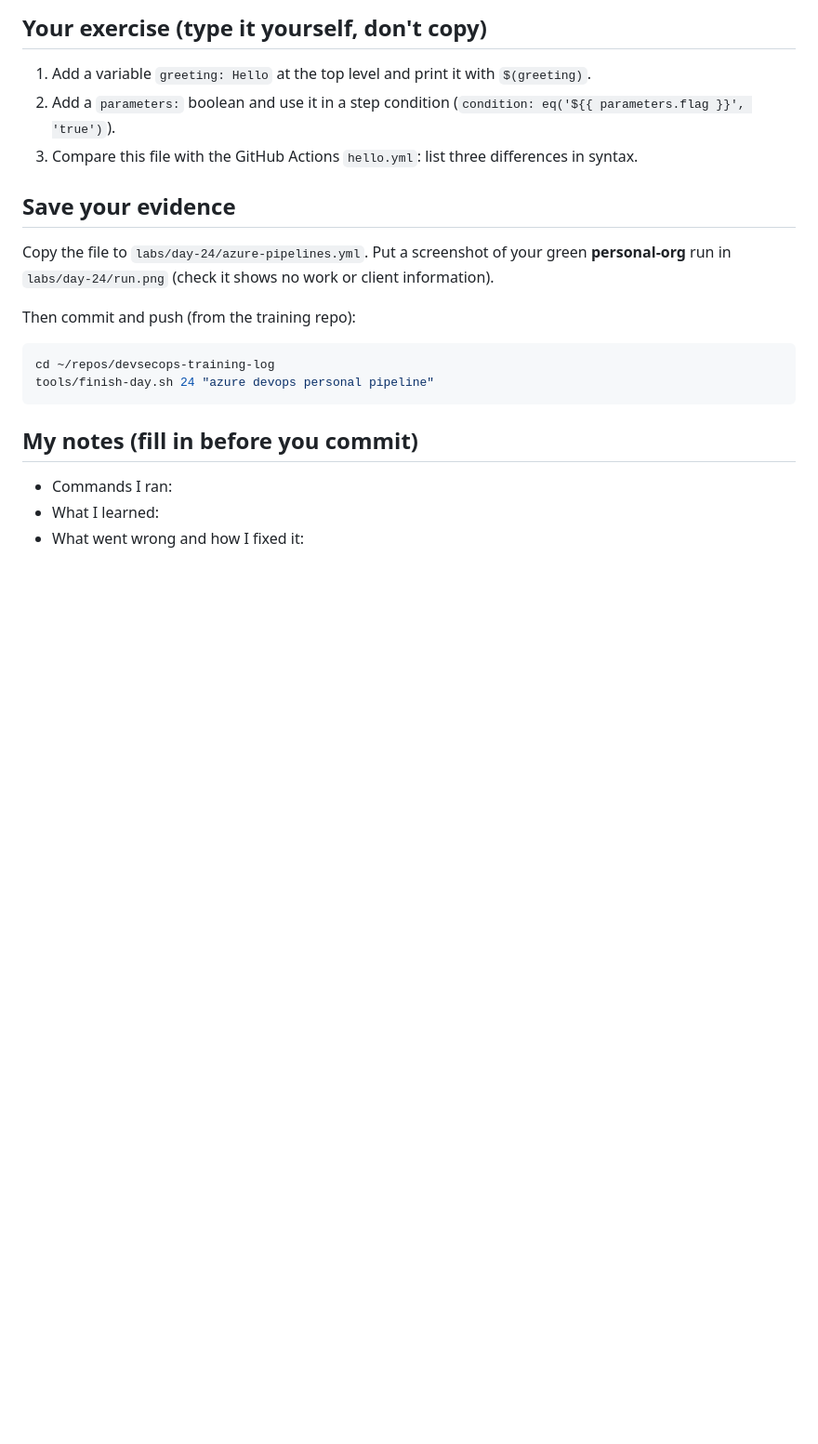
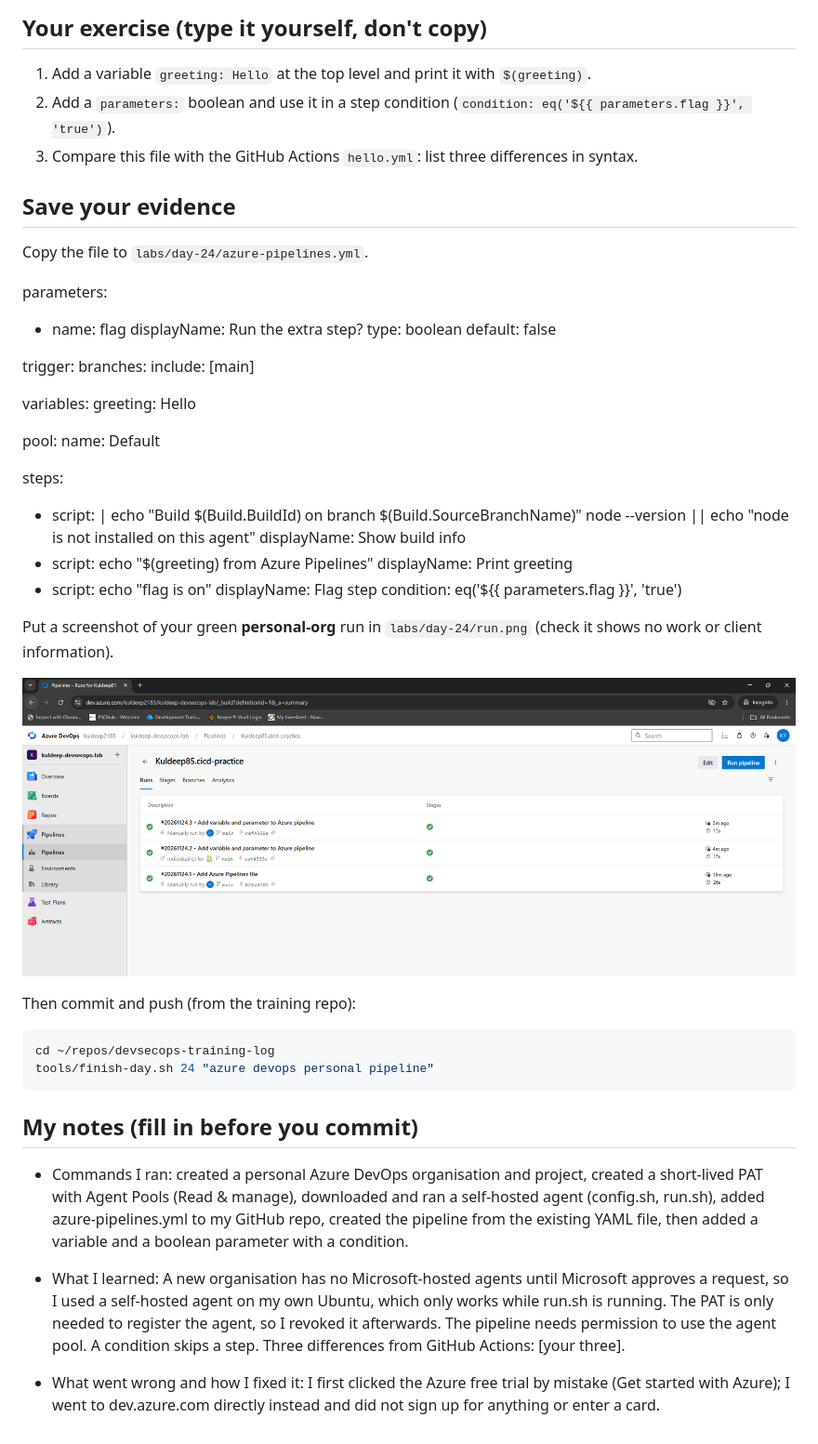
Before and after one commit to Kuldeep85/devsecops-training-log, a Markdown page: week-05/day-24-azure-devops-a-pipeline-in-your-own.md, the part around the change. Shown at 93% size. Drawn GitHub-style; pictures changed too: week-05/image.png (added); blank space fills up the shorter version.

Commit message:
Day 24: azure devops personal pipeline

````diff
--- a/week-05/day-24-azure-devops-a-pipeline-in-your-own.md
+++ b/week-05/day-24-azure-devops-a-pipeline-in-your-own.md
@@ -56,7 +56,40 @@ A run appears with your `echo` output including the build ID and branch name. If
 3. Compare this file with the GitHub Actions `hello.yml`: list three differences in syntax.
 
 ## Save your evidence
-Copy the file to `labs/day-24/azure-pipelines.yml`. Put a screenshot of your green **personal-org** run in `labs/day-24/run.png` (check it shows no work or client information).
+Copy the file to `labs/day-24/azure-pipelines.yml`.
+
+parameters:
+  - name: flag
+    displayName: Run the extra step?
+    type: boolean
+    default: false
+
+trigger:
+  branches:
+    include: [main]
+
+variables:
+  greeting: Hello
+
+pool:
+  name: Default
+
+steps:
+  - script: |
+      echo "Build $(Build.BuildId) on branch $(Build.SourceBranchName)"
+      node --version || echo "node is not installed on this agent"
+    displayName: Show build info
+  - script: echo "$(greeting) from Azure Pipelines"
+    displayName: Print greeting
+  - script: echo "flag is on"
+    displayName: Flag step
+    condition: eq('${{ parameters.flag }}', 'true')
+
+Put a screenshot of your green **personal-org** run in `labs/day-24/run.png` (check it shows no work or client information).
+
+![alt text](image.png)
+
+
 
 Then commit and push (from the training repo):
 
@@ -66,6 +99,8 @@ tools/finish-day.sh 24 "azure devops personal pipeline"
 ```
 
 ## My notes (fill in before you commit)
-- Commands I ran:
-- What I learned:
-- What went wrong and how I fixed it:
+- Commands I ran: created a personal Azure DevOps organisation and project, created a short-lived PAT with Agent Pools (Read & manage), downloaded and ran a self-hosted agent (config.sh, run.sh), added azure-pipelines.yml to my GitHub repo, created the pipeline from the existing YAML file, then added a variable and a boolean parameter with a condition.
+
+- What I learned: A new organisation has no Microsoft-hosted agents until Microsoft approves a request, so I used a self-hosted agent on my own Ubuntu, which only works while run.sh is running. The PAT is only needed to register the agent, so I revoked it afterwards. The pipeline needs permission to use the agent pool. A condition skips a step. Three differences from GitHub Actions: [your three].
+
+- What went wrong and how I fixed it: I first clicked the Azure free trial by mistake (Get started with Azure); I went to dev.azure.com directly instead and did not sign up for anything or enter a card.
````
Also changed, not shown: 1 other file.
